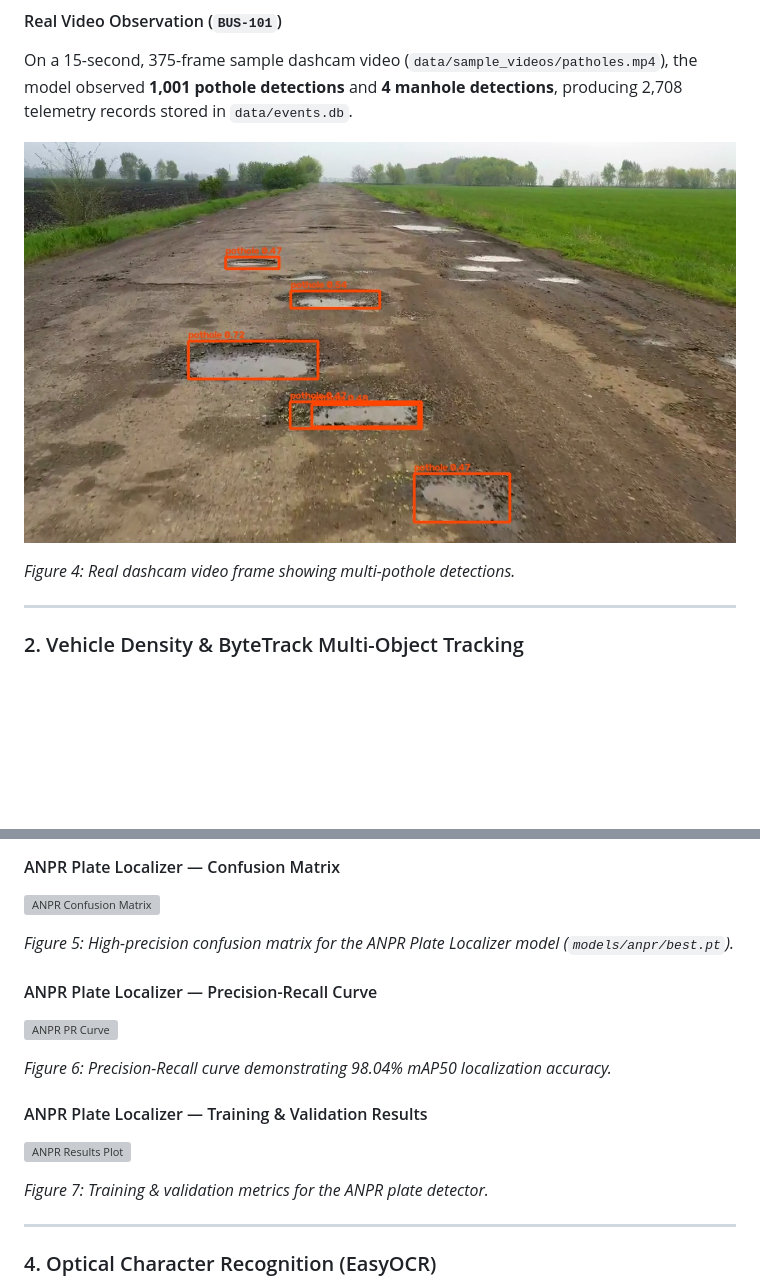
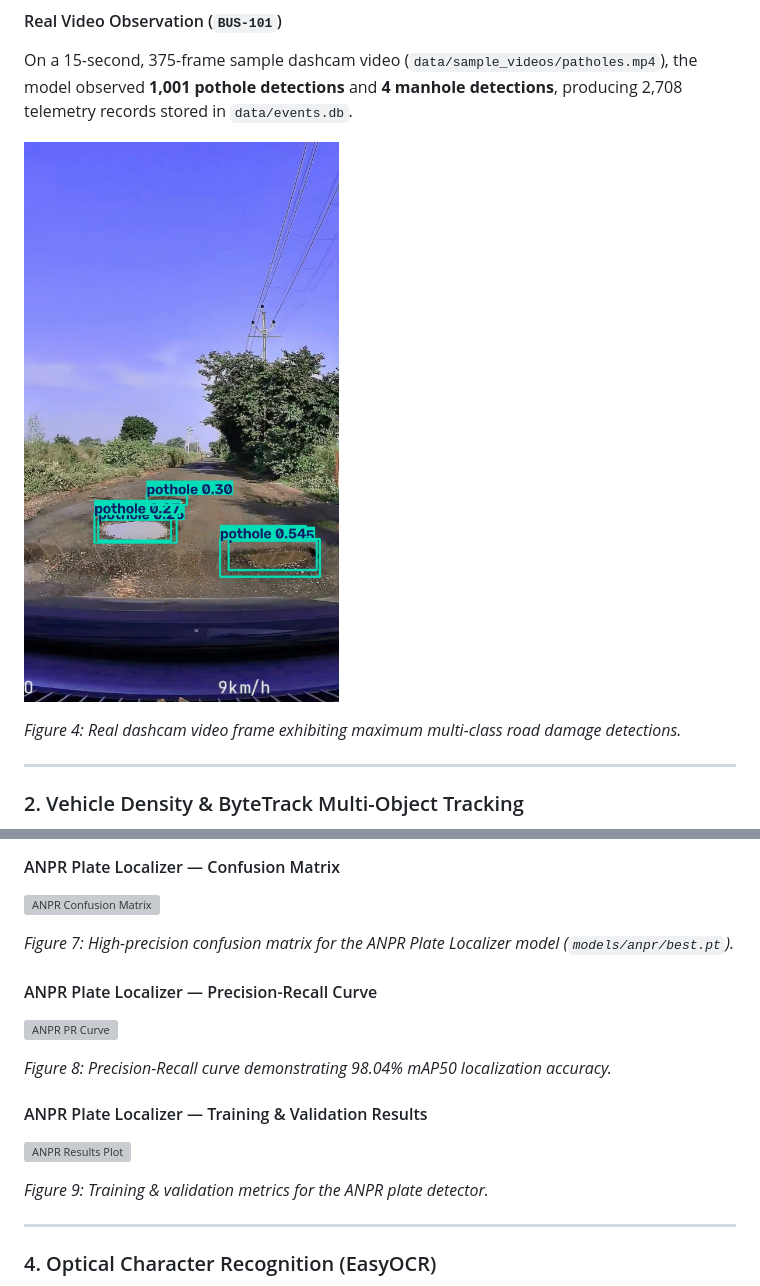
Before and after one commit to Sushantcod/sih2026-sankalp, a Markdown page: README.md, 2 parts joined by grey strips. Rendered like a GitHub page; pictures changed too: docs/images/pothole_max_detections.jpg (added); blank space fills up the shorter version; grey boxes are pictures that could not be loaded.

```diff
--- a/README.md
+++ b/README.md
@@ -128,9 +128,9 @@ The confusion matrix below demonstrates class localization across the 6 defect c
 #### Real Video Observation (`BUS-101`)
 On a 15-second, 375-frame sample dashcam video (`data/sample_videos/patholes.mp4`), the model observed **1,001 pothole detections** and **4 manhole detections**, producing 2,708 telemetry records stored in `data/events.db`.
 
-![Real Video Detection Output](potholes_info/screenshots/real_video/real_video_multi_pothole_01.jpg)
+![Road Damage Max Detections Output](docs/images/pothole_max_detections.jpg)
 
-*Figure 4: Real dashcam video frame showing multi-pothole detections.*
+*Figure 4: Real dashcam video frame exhibiting maximum multi-class road damage detections.*
 
 ---
 
@@ -160,17 +170,17 @@ On a 15-second, 375-frame sample dashcam video (`data/sample_videos/patholes.mp4
 #### ANPR Plate Localizer — Confusion Matrix
 ![ANPR Confusion Matrix](anpr/runs/anpr_detection_v1/confusion_matrix.png)
 
-*Figure 5: High-precision confusion matrix for the ANPR Plate Localizer model (`models/anpr/best.pt`).*
+*Figure 7: High-precision confusion matrix for the ANPR Plate Localizer model (`models/anpr/best.pt`).*
 
 #### ANPR Plate Localizer — Precision-Recall Curve
 ![ANPR PR Curve](anpr/runs/anpr_detection_v1/BoxPR_curve.png)
 
-*Figure 6: Precision-Recall curve demonstrating 98.04% mAP50 localization accuracy.*
+*Figure 8: Precision-Recall curve demonstrating 98.04% mAP50 localization accuracy.*
 
 #### ANPR Plate Localizer — Training & Validation Results
 ![ANPR Results Plot](anpr/runs/anpr_detection_v1/results.png)
 
-*Figure 7: Training & validation metrics for the ANPR plate detector.*
+*Figure 9: Training & validation metrics for the ANPR plate detector.*
 
 ---
 
```
Also changed, not shown: other parts of README.md (+10 -0 lines), docs/images/anpr_plate_detection.jpg (added), docs/images/vehicle_tracking_bytetrack.jpg (added).
